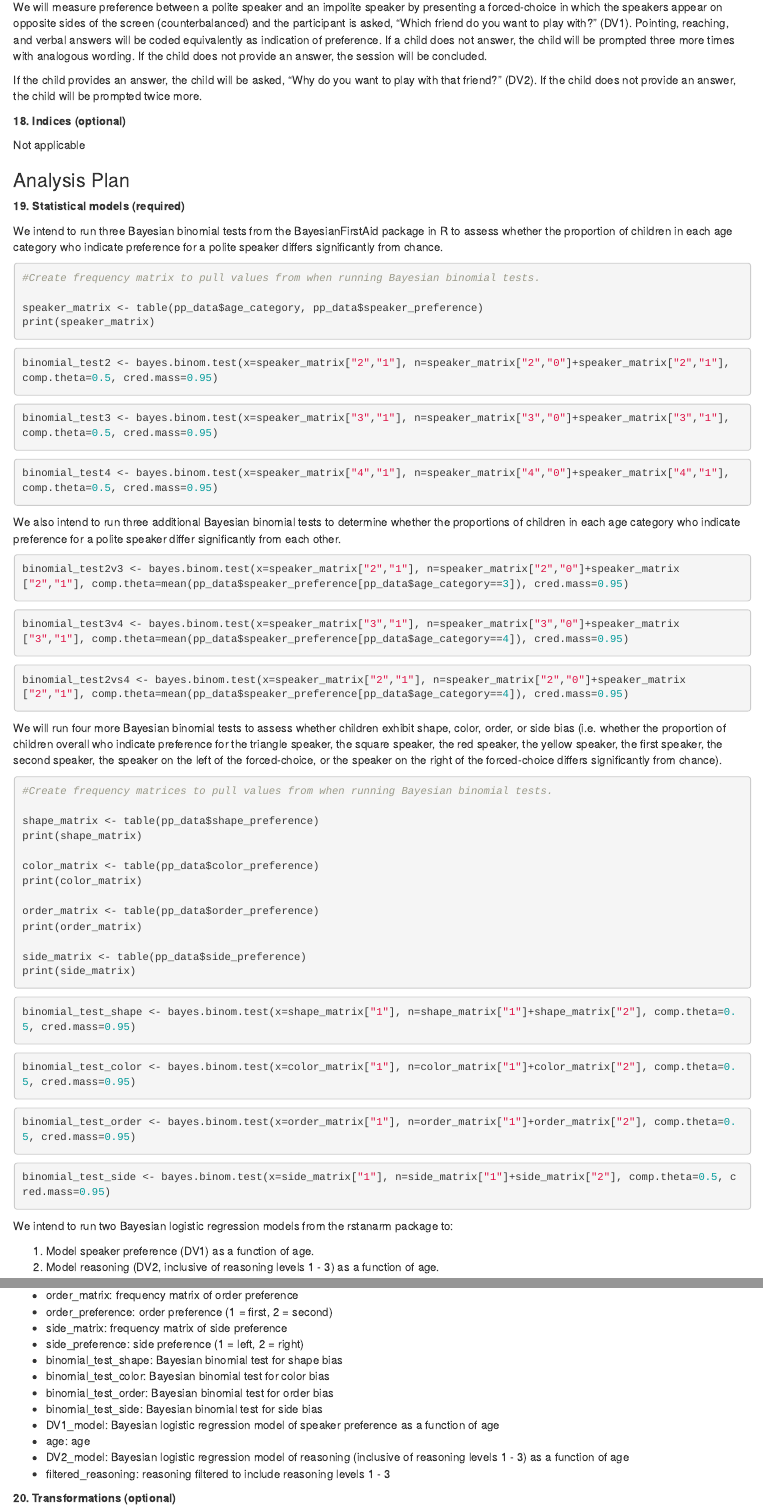
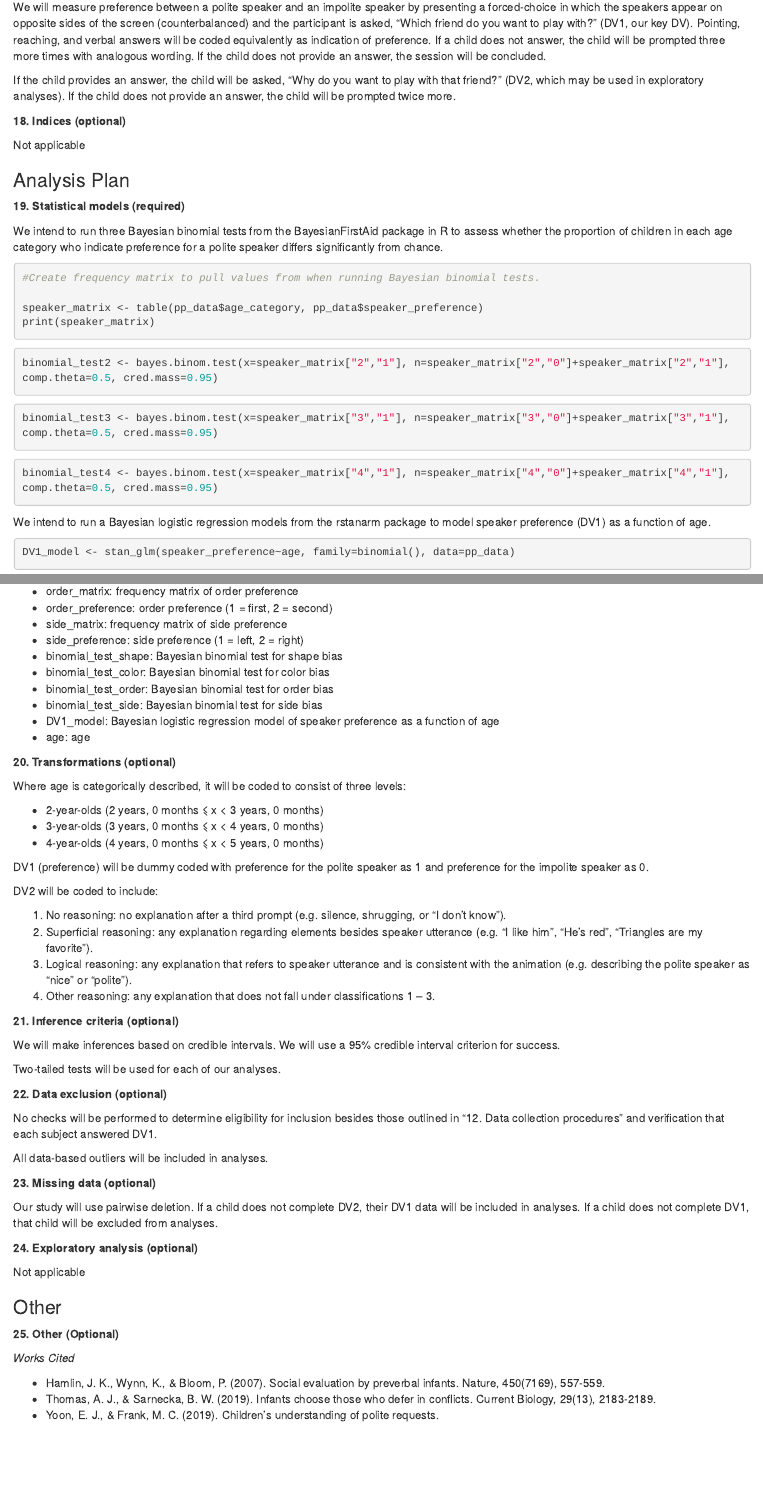
Before and after one commit to HannahEveMarshall/preferring_politeness, an R Markdown document (osf_pre_registration.Rmd): the page in a window 1100 px wide, from 3890 px down, and a second part further down, joined at a grey line. Rendered offline with R 4.5, knitr and Pandoc, with nearby package versions.

Commit message:
removed unnecessary tests and DV2 model, and clarified DVs

````diff
--- a/osf_pre_registration.Rmd
+++ b/osf_pre_registration.Rmd
@@ -203,9 +203,9 @@ Participants’ age will be the independent variable. Although age is continuous
 
 **17. Measured variables (required)**
 
-We will measure preference between a polite speaker and an impolite speaker by presenting a forced-choice in which the speakers appear on opposite sides of the screen (counterbalanced) and the participant is asked, “Which friend do you want to play with?” (DV1). Pointing, reaching, and verbal answers will be coded equivalently as indication of preference. If a child does not answer, the child will be prompted three more times with analogous wording. If the child does not provide an answer, the session will be concluded.
+We will measure preference between a polite speaker and an impolite speaker by presenting a forced-choice in which the speakers appear on opposite sides of the screen (counterbalanced) and the participant is asked, “Which friend do you want to play with?” (DV1, our key DV). Pointing, reaching, and verbal answers will be coded equivalently as indication of preference. If a child does not answer, the child will be prompted three more times with analogous wording. If the child does not provide an answer, the session will be concluded.
 
-If the child provides an answer, the child will be asked, “Why do you want to play with that friend?” (DV2). If the child does not provide an answer, the child will be prompted twice more.
+If the child provides an answer, the child will be asked, “Why do you want to play with that friend?” (DV2, which may be used in exploratory analyses). If the child does not provide an answer, the child will be prompted twice more.
 
 **18. Indices (optional)**
 
@@ -236,58 +236,7 @@ binomial_test3 <- bayes.binom.test(x=speaker_matrix["3","1"], n=speaker_matrix["
 binomial_test4 <- bayes.binom.test(x=speaker_matrix["4","1"], n=speaker_matrix["4","0"]+speaker_matrix["4","1"], comp.theta=0.5, cred.mass=0.95)
 ```
 
-We also intend to run three additional Bayesian binomial tests to determine whether the proportions of children in each age category who indicate preference for a polite speaker differ significantly from each other.
-
-```{r Bayesian binomial test 2s vs 3s}
-binomial_test2v3 <- bayes.binom.test(x=speaker_matrix["2","1"], n=speaker_matrix["2","0"]+speaker_matrix["2","1"], comp.theta=mean(pp_data$speaker_preference[pp_data$age_category==3]), cred.mass=0.95)
-```
-
-```{r Bayesian binomial test 3s vs 4s}
-binomial_test3v4 <- bayes.binom.test(x=speaker_matrix["3","1"], n=speaker_matrix["3","0"]+speaker_matrix["3","1"], comp.theta=mean(pp_data$speaker_preference[pp_data$age_category==4]), cred.mass=0.95)
-```
-
-```{r Bayesian binomial test 2s vs 4s}
-binomial_test2vs4 <- bayes.binom.test(x=speaker_matrix["2","1"], n=speaker_matrix["2","0"]+speaker_matrix["2","1"], comp.theta=mean(pp_data$speaker_preference[pp_data$age_category==4]), cred.mass=0.95)
-```
-
-We will run four more Bayesian binomial tests to assess whether children exhibit shape, color, order, or side bias (i.e. whether the proportion of children overall who indicate preference for the triangle speaker, the square speaker, the red speaker, the yellow speaker, the first speaker, the second speaker, the speaker on the left of the forced-choice, or the speaker on the right of the forced-choice differs significantly from chance).
-
-```{r count biases}
-#Create frequency matrices to pull values from when running Bayesian binomial tests.
-
-shape_matrix <- table(pp_data$shape_preference)
-print(shape_matrix)
-
-color_matrix <- table(pp_data$color_preference)
-print(color_matrix)
-
-order_matrix <- table(pp_data$order_preference)
-print(order_matrix)
-
-side_matrix <- table(pp_data$side_preference)
-print(side_matrix)
-```
-
-```{r binomial test shape bias}
-binomial_test_shape <- bayes.binom.test(x=shape_matrix["1"], n=shape_matrix["1"]+shape_matrix["2"], comp.theta=0.5, cred.mass=0.95)
-```
-
-```{r binomial test color bias}
-binomial_test_color <- bayes.binom.test(x=color_matrix["1"], n=color_matrix["1"]+color_matrix["2"], comp.theta=0.5, cred.mass=0.95)
-```
-
-```{r binomial test order bias}
-binomial_test_order <- bayes.binom.test(x=order_matrix["1"], n=order_matrix["1"]+order_matrix["2"], comp.theta=0.5, cred.mass=0.95)
-```
-
-```{r binomial test side bias}
-binomial_test_side <- bayes.binom.test(x=side_matrix["1"], n=side_matrix["1"]+side_matrix["2"], comp.theta=0.5, cred.mass=0.95)
-```
-
-We intend to run two Bayesian logistic regression models from the rstanarm package to:
-
-1. Model speaker preference (DV1) as a function of age.
-2. Model reasoning (DV2, inclusive of reasoning levels 1 - 3) as a function of age.
+We intend to run a Bayesian logistic regression models from the rstanarm package to model speaker preference (DV1) as a function of age.
 
 ```{r DV1 logistic model}
 DV1_model <- stan_glm(speaker_preference~age, family=binomial(), data=pp_data)
@@ -323,8 +268,6 @@ _Key_
 - binomial_test_side: Bayesian binomial test for side bias
 - DV1_model: Bayesian logistic regression model of speaker preference as a function of age
 - age: age
-- DV2_model: Bayesian logistic regression model of reasoning (inclusive of reasoning levels 1 - 3) as a function of age
-- filtered_reasoning: reasoning filtered to include reasoning levels 1 - 3
 
 **20. Transformations (optional)**
 
@@ -361,7 +304,7 @@ Our study will use pairwise deletion. If a child does not complete DV2, their DV
 
 **24. Exploratory analysis (optional)**
 
-Not applicable.
+Not applicable
 
 ### Other
 
````
Also changed, not shown: osf_pre_registration.Rmd (4 more changed lines).
